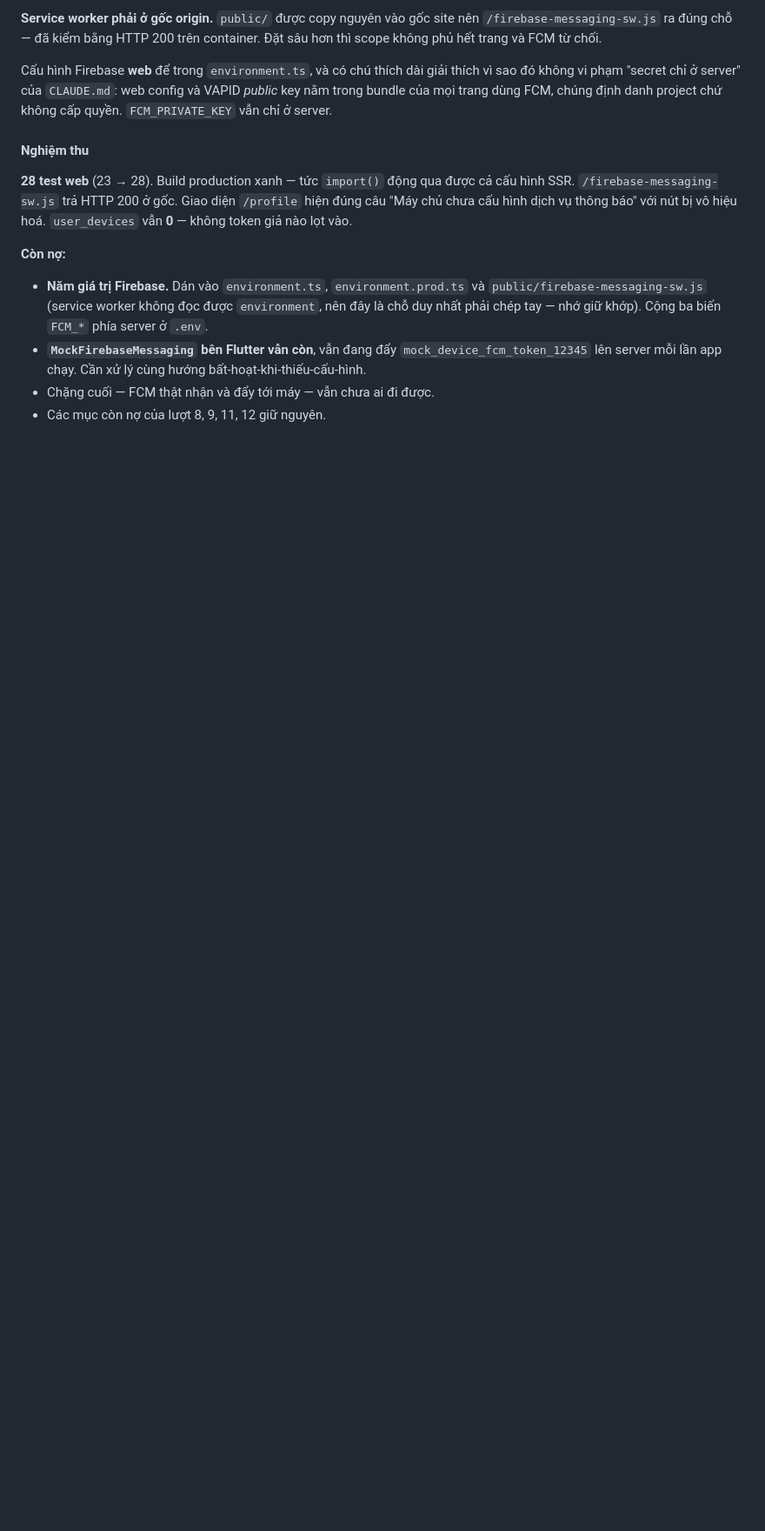
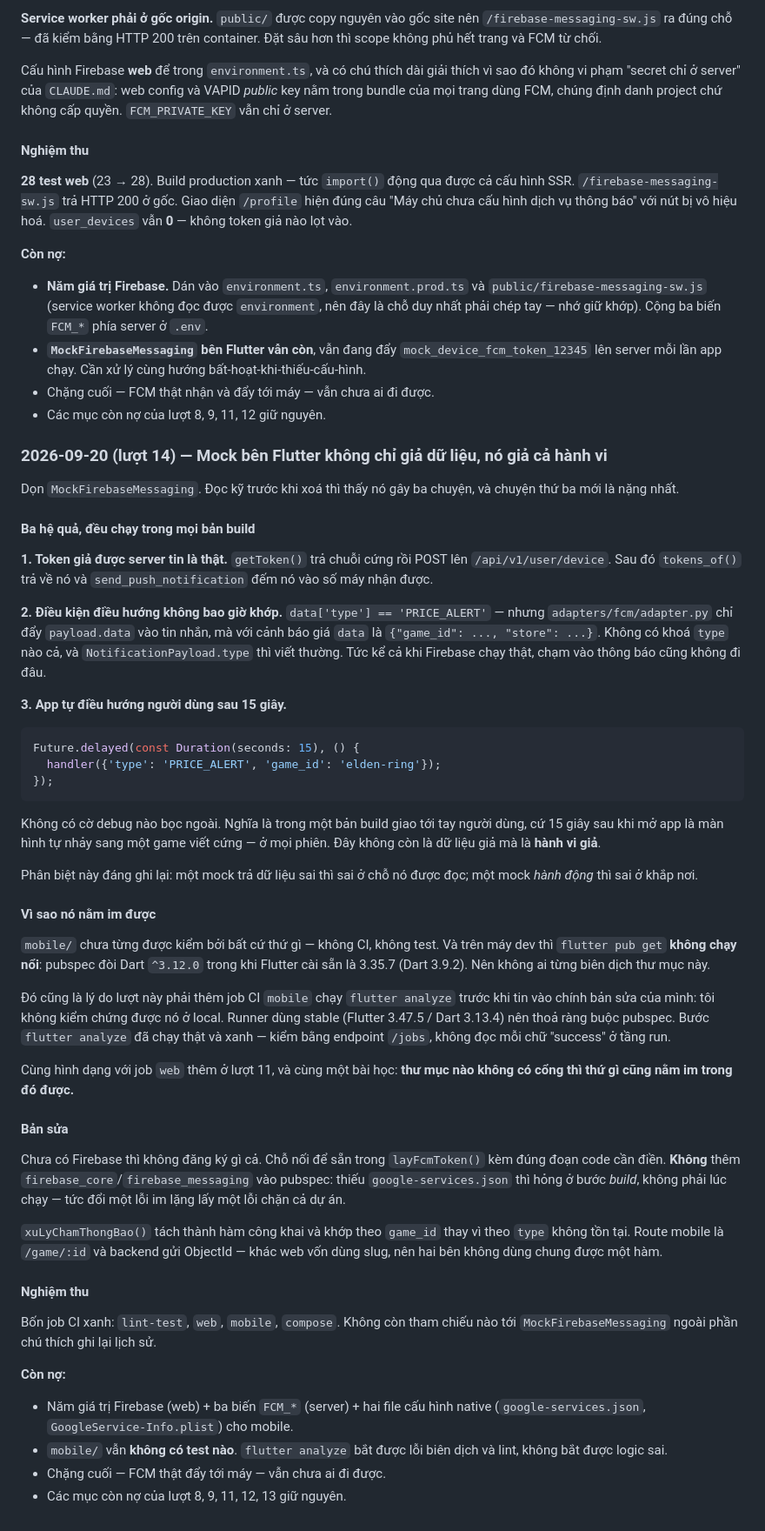
Before and after one commit to zerosoul90/gamesnews, a Markdown page: docs/PROGRESS.md, the part around the change. Shown at 87% size. Rendered like a GitHub page; blank space fills up the shorter version.

Commit message:
docs: lượt 14 — mock Flutter giả cả hành vi, và CI cho mobile

````diff
--- a/docs/PROGRESS.md
+++ b/docs/PROGRESS.md
@@ -2756,3 +2756,77 @@ vô hiệu hoá. `user_devices` vẫn **0** — không token giả nào lọt v
   hướng bất-hoạt-khi-thiếu-cấu-hình.
 - Chặng cuối — FCM thật nhận và đẩy tới máy — vẫn chưa ai đi được.
 - Các mục còn nợ của lượt 8, 9, 11, 12 giữ nguyên.
+
+### 2026-09-20 (lượt 14) — Mock bên Flutter không chỉ giả dữ liệu, nó giả cả hành vi
+
+Dọn `MockFirebaseMessaging`. Đọc kỹ trước khi xoá thì thấy nó gây ba chuyện,
+và chuyện thứ ba mới là nặng nhất.
+
+#### Ba hệ quả, đều chạy trong mọi bản build
+
+**1. Token giả được server tin là thật.** `getToken()` trả chuỗi cứng rồi POST
+lên `/api/v1/user/device`. Sau đó `tokens_of()` trả về nó và
+`send_push_notification` đếm nó vào số máy nhận được.
+
+**2. Điều kiện điều hướng không bao giờ khớp.**
+`data['type'] == 'PRICE_ALERT'` — nhưng `adapters/fcm/adapter.py` chỉ đẩy
+`payload.data` vào tin nhắn, mà với cảnh báo giá `data` là
+`{"game_id": ..., "store": ...}`. Không có khoá `type` nào cả, và
+`NotificationPayload.type` thì viết thường. Tức kể cả khi Firebase chạy thật,
+chạm vào thông báo cũng không đi đâu.
+
+**3. App tự điều hướng người dùng sau 15 giây.**
+
+```dart
+Future.delayed(const Duration(seconds: 15), () {
+  handler({'type': 'PRICE_ALERT', 'game_id': 'elden-ring'});
+});
+```
+
+Không có cờ debug nào bọc ngoài. Nghĩa là trong một bản build giao tới tay
+người dùng, cứ 15 giây sau khi mở app là màn hình tự nhảy sang một game viết
+cứng — ở mọi phiên. Đây không còn là dữ liệu giả mà là **hành vi giả**.
+
+Phân biệt này đáng ghi lại: một mock trả dữ liệu sai thì sai ở chỗ nó được
+đọc; một mock *hành động* thì sai ở khắp nơi.
+
+#### Vì sao nó nằm im được
+
+`mobile/` chưa từng được kiểm bởi bất cứ thứ gì — không CI, không test. Và trên
+máy dev thì `flutter pub get` **không chạy nổi**: pubspec đòi Dart `^3.12.0`
+trong khi Flutter cài sẵn là 3.35.7 (Dart 3.9.2). Nên không ai từng biên dịch
+thư mục này.
+
+Đó cũng là lý do lượt này phải thêm job CI `mobile` chạy `flutter analyze`
+trước khi tin vào chính bản sửa của mình: tôi không kiểm chứng được nó ở local.
+Runner dùng stable (Flutter 3.47.5 / Dart 3.13.4) nên thoả ràng buộc pubspec.
+Bước `flutter analyze` đã chạy thật và xanh — kiểm bằng endpoint `/jobs`, không
+đọc mỗi chữ "success" ở tầng run.
+
+Cùng hình dạng với job `web` thêm ở lượt 11, và cùng một bài học: **thư mục nào
+không có cổng thì thứ gì cũng nằm im trong đó được.**
+
+#### Bản sửa
+
+Chưa có Firebase thì không đăng ký gì cả. Chỗ nối để sẵn trong `layFcmToken()`
+kèm đúng đoạn code cần điền. **Không** thêm `firebase_core`/`firebase_messaging`
+vào pubspec: thiếu `google-services.json` thì hỏng ở bước *build*, không phải
+lúc chạy — tức đổi một lỗi im lặng lấy một lỗi chặn cả dự án.
+
+`xuLyChamThongBao()` tách thành hàm công khai và khớp theo `game_id` thay vì
+theo `type` không tồn tại. Route mobile là `/game/:id` và backend gửi ObjectId —
+khác web vốn dùng slug, nên hai bên không dùng chung được một hàm.
+
+#### Nghiệm thu
+
+Bốn job CI xanh: `lint-test`, `web`, `mobile`, `compose`. Không còn tham chiếu
+nào tới `MockFirebaseMessaging` ngoài phần chú thích ghi lại lịch sử.
+
+**Còn nợ:**
+
+- Năm giá trị Firebase (web) + ba biến `FCM_*` (server) + hai file cấu hình
+  native (`google-services.json`, `GoogleService-Info.plist`) cho mobile.
+- `mobile/` vẫn **không có test nào**. `flutter analyze` bắt được lỗi biên dịch
+  và lint, không bắt được logic sai.
+- Chặng cuối — FCM thật đẩy tới máy — vẫn chưa ai đi được.
+- Các mục còn nợ của lượt 8, 9, 11, 12, 13 giữ nguyên.
````
